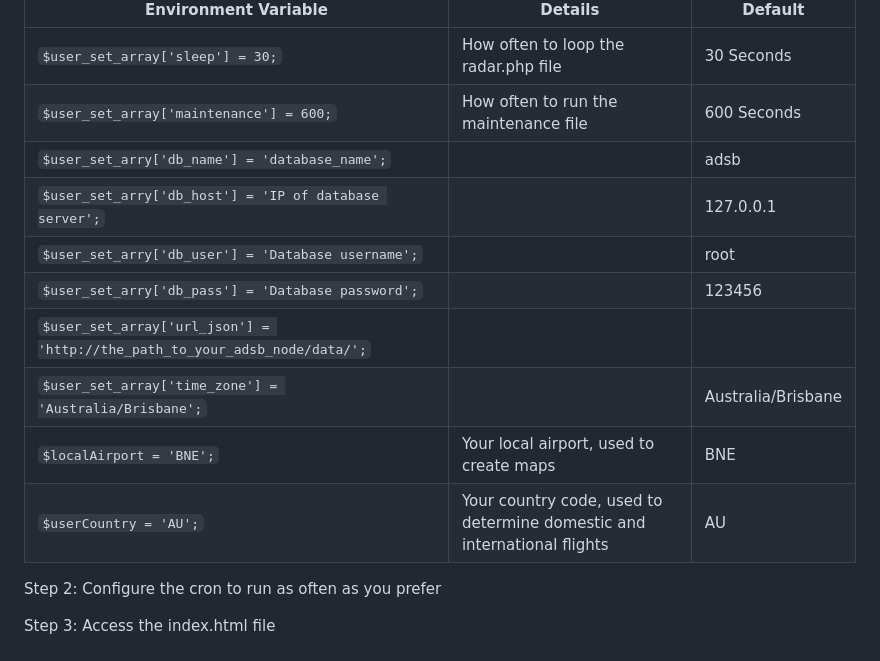
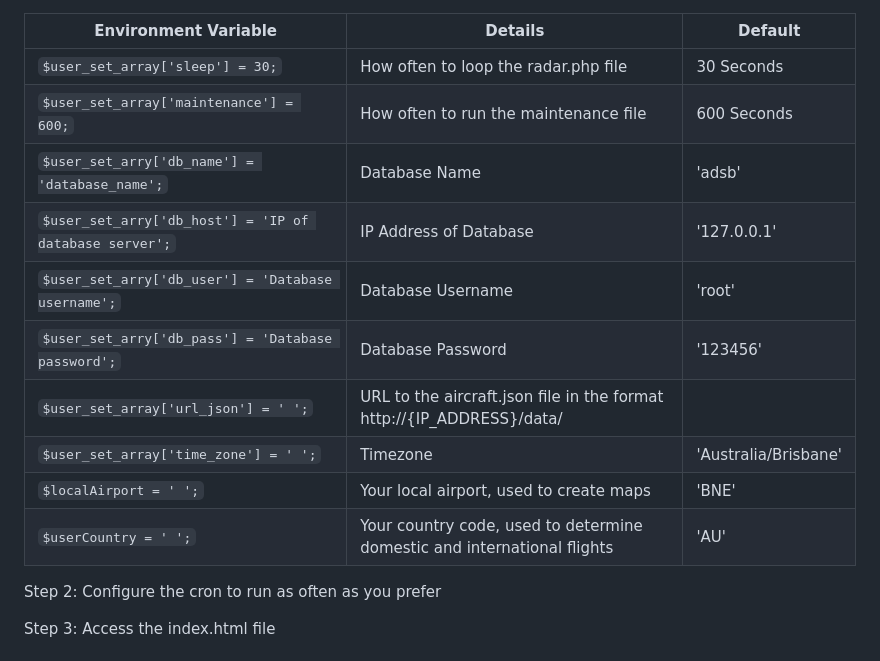
Before and after one commit to VK4JAY/ADSB_Stats, a Markdown page: README.md, the part around the change. Drawn GitHub-style.

```diff
--- a/README.md
+++ b/README.md
@@ -53,14 +53,14 @@ The application was designed and tested using MariaDB but could be easily adapte
 | ------------------------------------------ | --------------------------------------- | ------------ |
 | `$user_set_array['sleep'] = 30;`           | How often to loop the radar.php file    | 30 Seconds   |
 | `$user_set_array['maintenance'] = 600;`    | How often to run the maintenance file   | 600 Seconds  |
-| `$user_set_arry['db_name'] = 'database_name';`   |                                   | adsb         |
-| `$user_set_arry['db_host'] = 'IP of database server';`                      |        | 127.0.0.1    |
-| `$user_set_arry['db_user'] = 'Database username';`                          |        | root         |
-| `$user_set_arry['db_pass'] = 'Database password';`                          |        | 123456       |
-| `$user_set_array['url_json'] = 'http://the_path_to_your_adsb_node/data/';`  |        |              |
-| `$user_set_array['time_zone'] = 'Australia/Brisbane';`                      |        | Australia/Brisbane |
-| `$localAirport = 'BNE';`                                                    | Your local airport, used to create maps | BNE |
-| `$userCountry = 'AU';`                                                      | Your country code, used to determine domestic and international flights  | AU  |
+| `$user_set_arry['db_name'] = 'database_name';`   | Database Name                                  | 'adsb'         |
+| `$user_set_arry['db_host'] = 'IP of database server';`                      | IP Address of Database        | '127.0.0.1'    |
+| `$user_set_arry['db_user'] = 'Database username';`                          | Database Username       | 'root'         |
+| `$user_set_arry['db_pass'] = 'Database password';`                          | Database Password       | '123456'       |
+| `$user_set_array['url_json'] = ' ';`  | URL to the aircraft.json file in the format http://{IP_ADDRESS}/data/       |              |
+| `$user_set_array['time_zone'] = ' ';`                      | Timezone       | 'Australia/Brisbane' |
+| `$localAirport = ' ';`                                                    | Your local airport, used to create maps | 'BNE' |
+| `$userCountry = ' ';`                                                      | Your country code, used to determine domestic and international flights  | 'AU'  |
 
 Step 2: Configure the cron to run as often as you prefer
 
```
